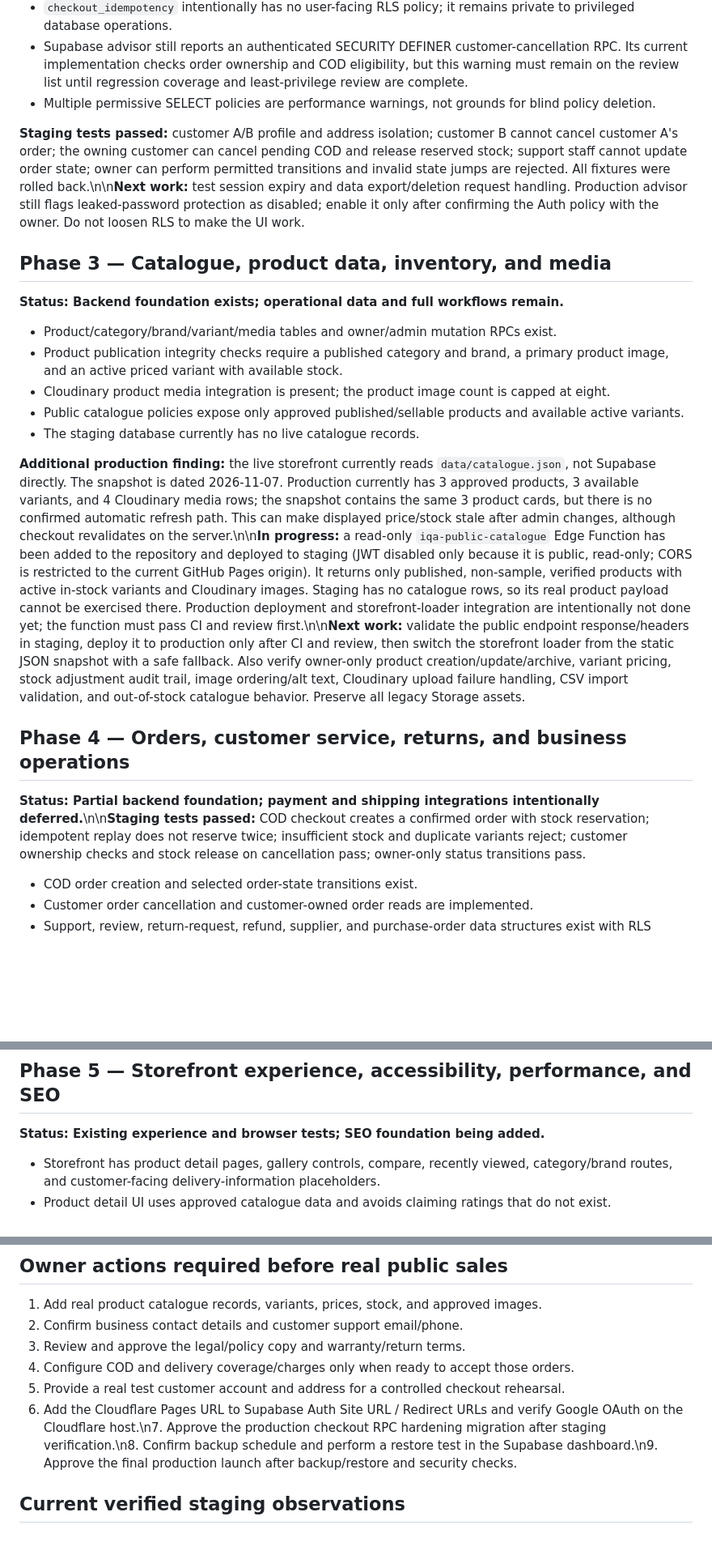
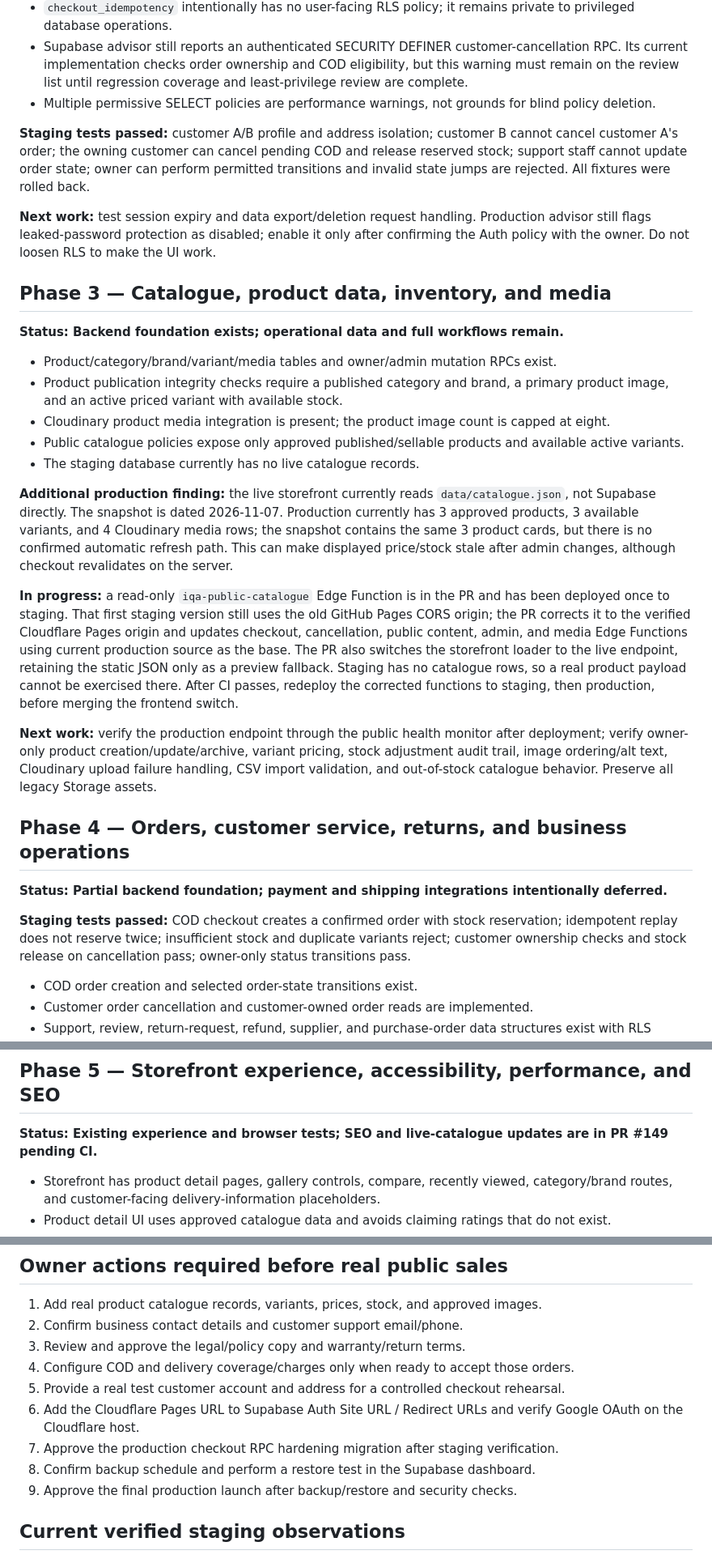
Before and after one commit to ugcnoorstudio-ui/IQA-WATCHES-, a Markdown page: docs/ECOMMERCE-ROADMAP.md, 3 parts joined by grey strips. Shown at 81% size. Rendered like a GitHub page; blank space fills up the shorter version.

Commit message:
Correct roadmap status and normalize Markdown line breaks

```diff
--- a/docs/ECOMMERCE-ROADMAP.md
+++ b/docs/ECOMMERCE-ROADMAP.md
@@ -40,7 +42,9 @@ Source of truth: GitHub `main`, staging Supabase project, and the current storef
 - Supabase advisor still reports an authenticated SECURITY DEFINER customer-cancellation RPC. Its current implementation checks order ownership and COD eligibility, but this warning must remain on the review list until regression coverage and least-privilege review are complete.
 - Multiple permissive SELECT policies are performance warnings, not grounds for blind policy deletion.
 
-**Staging tests passed:** customer A/B profile and address isolation; customer B cannot cancel customer A's order; the owning customer can cancel pending COD and release reserved stock; support staff cannot update order state; owner can perform permitted transitions and invalid state jumps are rejected. All fixtures were rolled back.\n\n**Next work:** test session expiry and data export/deletion request handling. Production advisor still flags leaked-password protection as disabled; enable it only after confirming the Auth policy with the owner. Do not loosen RLS to make the UI work.
+**Staging tests passed:** customer A/B profile and address isolation; customer B cannot cancel customer A's order; the owning customer can cancel pending COD and release reserved stock; support staff cannot update order state; owner can perform permitted transitions and invalid state jumps are rejected. All fixtures were rolled back.
+
+**Next work:** test session expiry and data export/deletion request handling. Production advisor still flags leaked-password protection as disabled; enable it only after confirming the Auth policy with the owner. Do not loosen RLS to make the UI work.
 
 ## Phase 3 — Catalogue, product data, inventory, and media
 
@@ -52,11 +56,17 @@ Source of truth: GitHub `main`, staging Supabase project, and the current storef
 - Public catalogue policies expose only approved published/sellable products and available active variants.
 - The staging database currently has no live catalogue records.
 
-**Additional production finding:** the live storefront currently reads `data/catalogue.json`, not Supabase directly. The snapshot is dated 2026-11-07. Production currently has 3 approved products, 3 available variants, and 4 Cloudinary media rows; the snapshot contains the same 3 product cards, but there is no confirmed automatic refresh path. This can make displayed price/stock stale after admin changes, although checkout revalidates on the server.\n\n**In progress:** a read-only `iqa-public-catalogue` Edge Function has been added to the repository and deployed to staging (JWT disabled only because it is public, read-only; CORS is restricted to the current GitHub Pages origin). It returns only published, non-sample, verified products with active in-stock variants and Cloudinary images. Staging has no catalogue rows, so its real product payload cannot be exercised there. Production deployment and storefront-loader integration are intentionally not done yet; the function must pass CI and review first.\n\n**Next work:** validate the public endpoint response/headers in staging, deploy it to production only after CI and review, then switch the storefront loader from the static JSON snapshot with a safe fallback. Also verify owner-only product creation/update/archive, variant pricing, stock adjustment audit trail, image ordering/alt text, Cloudinary upload failure handling, CSV import validation, and out-of-stock catalogue behavior. Preserve all legacy Storage assets.
+**Additional production finding:** the live storefront currently reads `data/catalogue.json`, not Supabase directly. The snapshot is dated 2026-11-07. Production currently has 3 approved products, 3 available variants, and 4 Cloudinary media rows; the snapshot contains the same 3 product cards, but there is no confirmed automatic refresh path. This can make displayed price/stock stale after admin changes, although checkout revalidates on the server.
+
+**In progress:** a read-only `iqa-public-catalogue` Edge Function is in the PR and has been deployed once to staging. That first staging version still uses the old GitHub Pages CORS origin; the PR corrects it to the verified Cloudflare Pages origin and updates checkout, cancellation, public content, admin, and media Edge Functions using current production source as the base. The PR also switches the storefront loader to the live endpoint, retaining the static JSON only as a preview fallback. Staging has no catalogue rows, so a real product payload cannot be exercised there. After CI passes, redeploy the corrected functions to staging, then production, before merging the frontend switch.
+
+**Next work:** verify the production endpoint through the public health monitor after deployment; verify owner-only product creation/update/archive, variant pricing, stock adjustment audit trail, image ordering/alt text, Cloudinary upload failure handling, CSV import validation, and out-of-stock catalogue behavior. Preserve all legacy Storage assets.
 
 ## Phase 4 — Orders, customer service, returns, and business operations
 
-**Status: Partial backend foundation; payment and shipping integrations intentionally deferred.**\n\n**Staging tests passed:** COD checkout creates a confirmed order with stock reservation; idempotent replay does not reserve twice; insufficient stock and duplicate variants reject; customer ownership checks and stock release on cancellation pass; owner-only status transitions pass.
+**Status: Partial backend foundation; payment and shipping integrations intentionally deferred.**
+
+**Staging tests passed:** COD checkout creates a confirmed order with stock reservation; idempotent replay does not reserve twice; insufficient stock and duplicate variants reject; customer ownership checks and stock release on cancellation pass; owner-only status transitions pass.
 
 - COD order creation and selected order-state transitions exist.
 - Customer order cancellation and customer-owned order reads are implemented.
@@ -69,7 +79,7 @@ Source of truth: GitHub `main`, staging Supabase project, and the current storef
 
 ## Phase 5 — Storefront experience, accessibility, performance, and SEO
 
-**Status: Existing experience and browser tests; SEO foundation being added.**
+**Status: Existing experience and browser tests; SEO and live-catalogue updates are in PR #149 pending CI.**
 
 - Storefront has product detail pages, gallery controls, compare, recently viewed, category/brand routes, and customer-facing delivery-information placeholders.
 - Product detail UI uses approved catalogue data and avoids claiming ratings that do not exist.
@@ -97,7 +109,10 @@ Source of truth: GitHub `main`, staging Supabase project, and the current storef
 3. Review and approve the legal/policy copy and warranty/return terms.
 4. Configure COD and delivery coverage/charges only when ready to accept those orders.
 5. Provide a real test customer account and address for a controlled checkout rehearsal.
-6. Add the Cloudflare Pages URL to Supabase Auth Site URL / Redirect URLs and verify Google OAuth on the Cloudflare host.\n7. Approve the production checkout RPC hardening migration after staging verification.\n8. Confirm backup schedule and perform a restore test in the Supabase dashboard.\n9. Approve the final production launch after backup/restore and security checks.
+6. Add the Cloudflare Pages URL to Supabase Auth Site URL / Redirect URLs and verify Google OAuth on the Cloudflare host.
+7. Approve the production checkout RPC hardening migration after staging verification.
+8. Confirm backup schedule and perform a restore test in the Supabase dashboard.
+9. Approve the final production launch after backup/restore and security checks.
 
 ## Current verified staging observations
 
```
Also changed, not shown: other parts of docs/ECOMMERCE-ROADMAP.md (+6 -2 lines).
